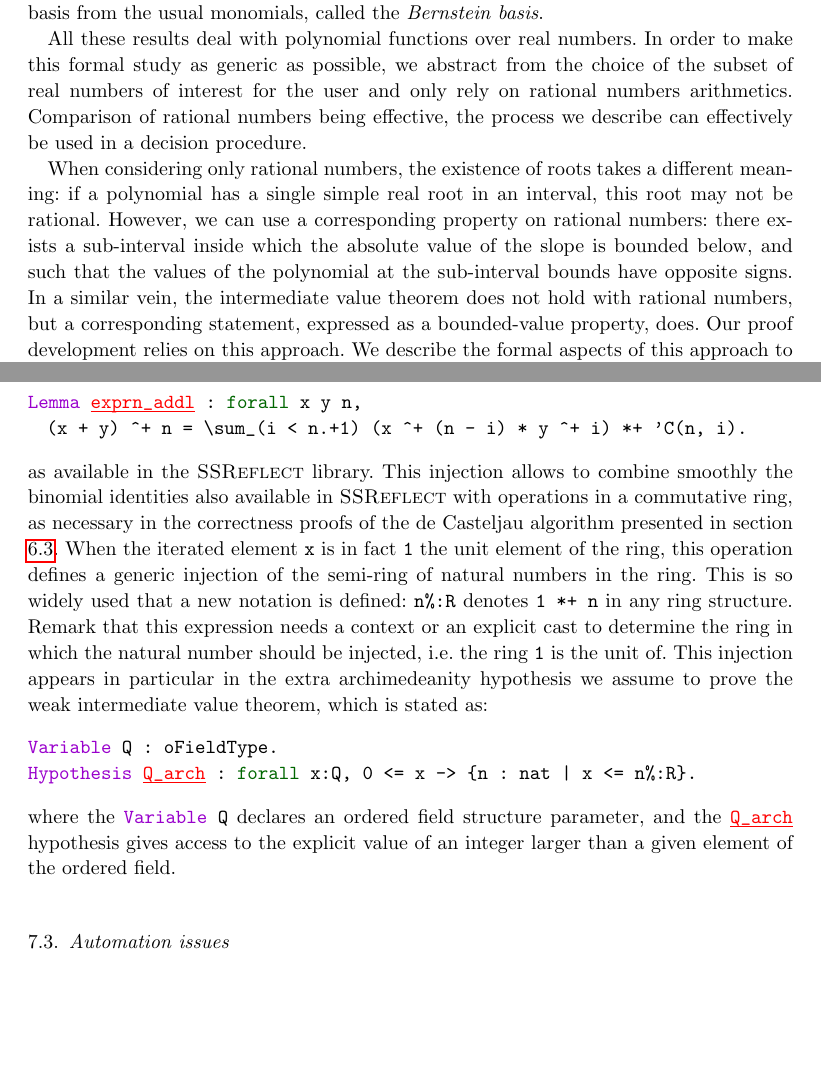
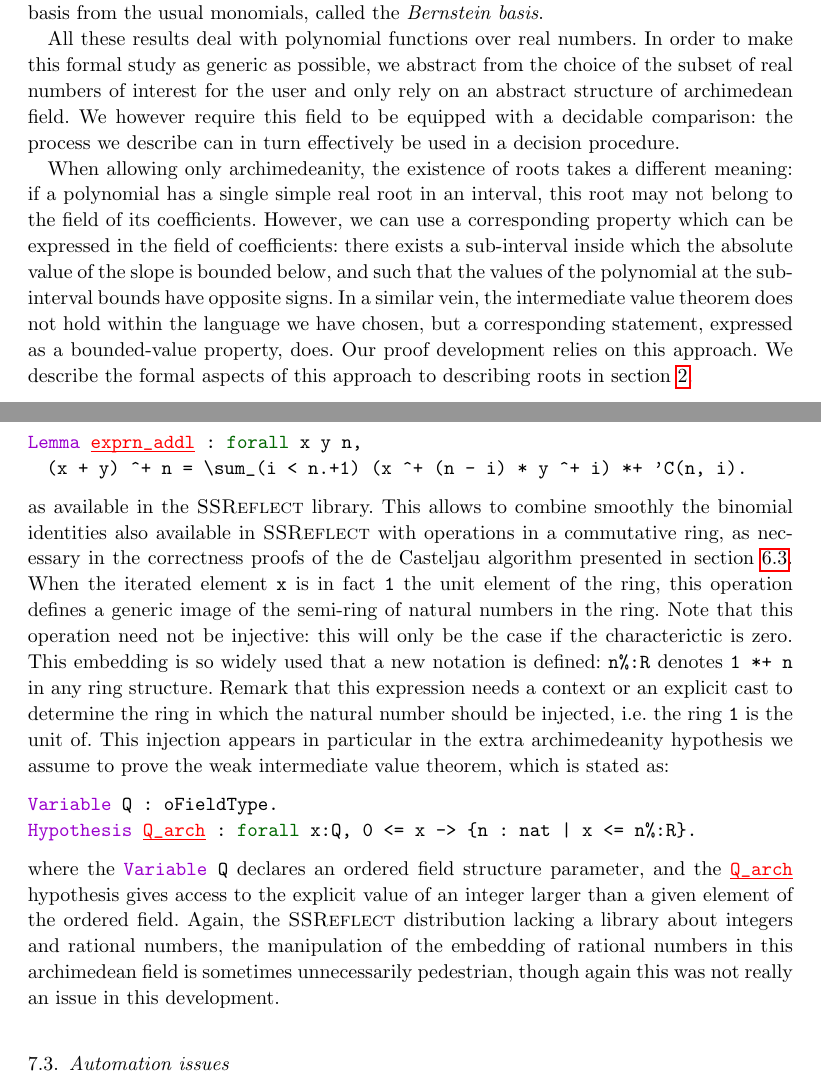
Before and after one commit to ybertot/trajectories, a LaTeX document (trunk/CAD_COQ/papers/root-isolation/main.tex): two parts of pages 2 and 27 of 30, joined at a grey line, cut so that both start at the same text, the shorter picture padded with empty space. Compiled offline with pdfLaTeX; a LaTeX package or settings file that is missing is left out.

Commit message:
update of the inttroduction to remove irrelevant references to rational numbers.
git-svn-id: svn://scm.gforge.inria.fr/svnroot/cadcoq@243 c63750b6-0a05-0410-b89b-bf6a48017dd0

```diff
--- a/trunk/CAD_COQ/papers/root-isolation/main.tex
+++ b/trunk/CAD_COQ/papers/root-isolation/main.tex
@@ -123,21 +123,24 @@ different basis from the usual monomials, called the {\em Bernstein basis}.
 All these results deal with polynomial functions over real numbers. In
 order to make this formal study as generic as possible, we abstract
 from the choice of the subset of real numbers of interest for the
-user and only rely on rational numbers arithmetics. Comparison of
-rational numbers being effective, the process we describe can
-effectively be used in a decision procedure.
-
-When considering only rational numbers, the existence of roots takes a
+user and only rely on an abstract structure of archimedean field. We
+however require this field to be equipped with a decidable comparison:
+the process we describe can in turn effectively be used in a decision
+procedure.
+
+When allowing only archimedeanity,  the existence of roots takes a
 different meaning: if a polynomial has a single simple real root in an
-interval, this root may not be rational.  However, we can use a
-corresponding property on rational numbers: there exists a
+interval, this root may not belong to the field of its coefficients.
+However, we can use a corresponding property which can be expressed in
+the field of coefficients: there exists a
 sub-interval inside which the absolute value of the slope is bounded
 below, and such that the values of the polynomial at the sub-interval
 bounds have opposite signs.  In a similar vein, the intermediate value
-theorem  does not hold with rational numbers, but a corresponding
-statement, expressed as a bounded-value property, does.  Our proof
-development relies on this approach.  We describe the formal aspects
-of this approach to describing roots in section~\ref{sec:rational}.
+theorem  does not hold within the language we have chosen, but a
+corresponding statement, expressed as a bounded-value property, does.
+Our proof development relies on this approach.  We describe the formal
+aspects of this approach to describing roots in
+section~\ref{sec:rational}.
 
 The formal work described in this paper has been performed using
 the \Coq{} system\cite{coqart, coqsite}, with the \ssr{} extension
@@ -1397,15 +1404,17 @@ the expression developing the power of a sum is hence:
 Lemma |*exprn_addl*| : forall x y n,
   (x + y) ^+ n = \sum_(i < n.+1) (x ^+ (n - i) * y ^+ i) *+ 'C(n, i).
 \end{lstlisting}
-as available in the \ssr{} library. This injection allows to combine
+as available in the \ssr{} library. This allows to combine
 smoothly the binomial identities also available in \ssr{} with
 operations in a commutative ring, as necessary in the correctness
 proofs of the de Casteljau algorithm presented in section
 \ref{ssec:split}.
 When the iterated element \C{x} is
 in fact \C{1} the unit element of the ring, this operation defines a
-generic injection of the semi-ring of natural numbers in the
-ring. This is so widely used that a new notation is defined: \L+n%:R+
+generic image of the semi-ring of natural numbers in the
+ring. Note that this operation need not be injective: this will only
+be the case if the characterictic is zero.
+This embedding is so widely used that a new notation is defined: \L+n%:R+
 denotes \C{1 *+ n} in any ring structure. Remark that this expression
 needs a context or an explicit cast to determine the ring in which the
 natural number should be injected, i.e. the ring \C{1} is the unit of.
@@ -1419,7 +1428,11 @@ Hypothesis |*Q_arch*| : forall x:Q, 0 <= x -> {n : nat | x <= n%:R}.
 where the \C{Variable Q} declares an ordered field structure
 parameter, and the \C{|*Q_arch*|} hypothesis gives access to the
 explicit value of an integer larger than a given element of the
-ordered field.
+ordered field. Again, the \ssr{} distribution lacking a library about
+integers and rational numbers, the manipulation of the
+embedding of rational numbers in this archimedean field is sometimes
+unnecessarily pedestrian, though again this was not really an issue in
+this development.
 
 \subsection{Automation issues}
 Sadly, a significant part of scripts is devoted to too
```
Also changed, not shown: trunk/CAD_COQ/papers/root-isolation/main.tex (16 more changed lines).
